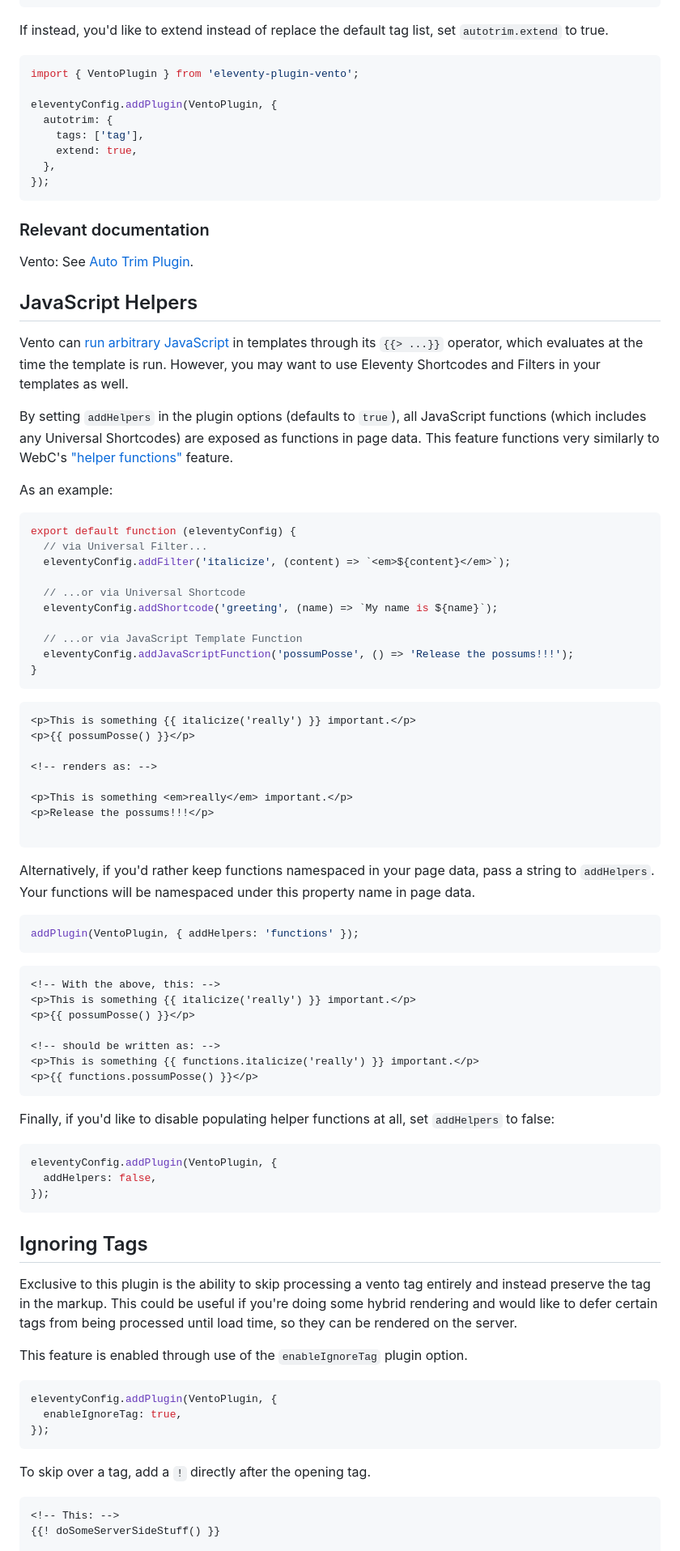
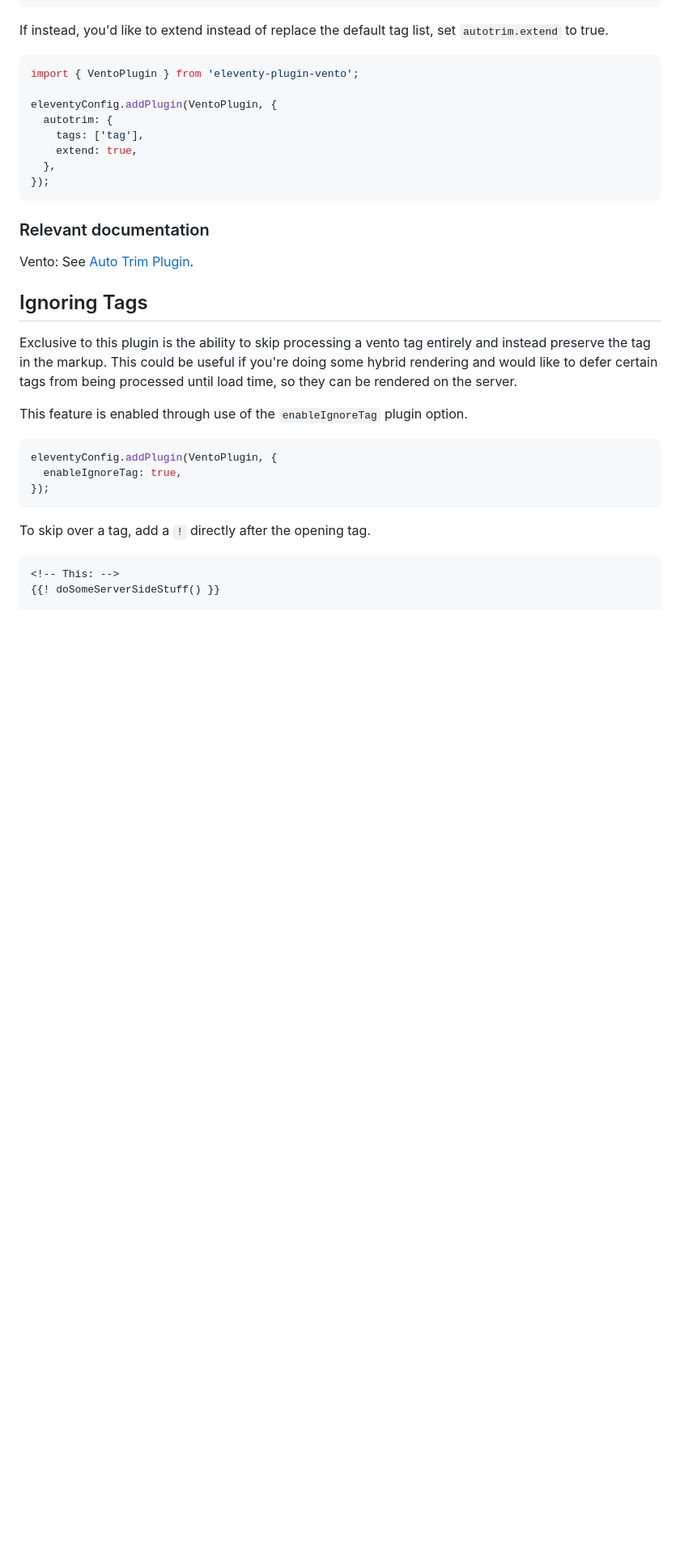
Before and after one commit to noelforte/eleventy-plugin-vento, a Markdown page: readme.md, the part around one of its changes. Shown at 81% size. Rendered like a GitHub page; blank space fills up the shorter version.

````diff
--- a/readme.md
+++ b/readme.md
@@ -143,62 +200,6 @@ eleventyConfig.addPlugin(VentoPlugin, {
 ### Relevant documentation
 
 Vento: See [Auto Trim Plugin](https://vento.js.org/plugins/auto-trim/).
-
-## JavaScript Helpers
-
-Vento can [run arbitrary JavaScript](https://vento.js.org/syntax/javascript/) in templates through its `{{> ...}}` operator, which evaluates at the time the template is run. However, you may want to use Eleventy Shortcodes and Filters in your templates as well.
-
-By setting `addHelpers` in the plugin options (defaults to `true`), all JavaScript functions (which includes any Universal Shortcodes) are exposed as functions in page data. This feature functions very similarly to WebC's ["helper functions"](https://www.11ty.dev/docs/languages/javascript/#javascript-template-functions) feature.
-
-As an example:
-
-```js
-export default function (eleventyConfig) {
-  // via Universal Filter...
-  eleventyConfig.addFilter('italicize', (content) => `<em>${content}</em>`);
-
-  // ...or via Universal Shortcode
-  eleventyConfig.addShortcode('greeting', (name) => `My name is ${name}`);
-
-  // ...or via JavaScript Template Function
-  eleventyConfig.addJavaScriptFunction('possumPosse', () => 'Release the possums!!!');
-}
-```
-
-```hbs
-<p>This is something {{ italicize('really') }} important.</p>
-<p>{{ possumPosse() }}</p>
-
-<!-- renders as: -->
-
-<p>This is something <em>really</em> important.</p>
-<p>Release the possums!!!</p>
-
-```
-
-Alternatively, if you'd rather keep functions namespaced in your page data, pass a string to `addHelpers`. Your functions will be namespaced under this property name in page data.
-
-```js
-addPlugin(VentoPlugin, { addHelpers: 'functions' });
-```
-
-```nunjucks
-<!-- With the above, this: -->
-<p>This is something {{ italicize('really') }} important.</p>
-<p>{{ possumPosse() }}</p>
-
-<!-- should be written as: -->
-<p>This is something {{ functions.italicize('really') }} important.</p>
-<p>{{ functions.possumPosse() }}</p>
-```
-
-Finally, if you'd like to disable populating helper functions at all, set `addHelpers` to false:
-
-```js
-eleventyConfig.addPlugin(VentoPlugin, {
-  addHelpers: false,
-});
-```
 
 ## Ignoring Tags
 
````
Also changed, not shown: other parts of readme.md (+69 -12 lines).
